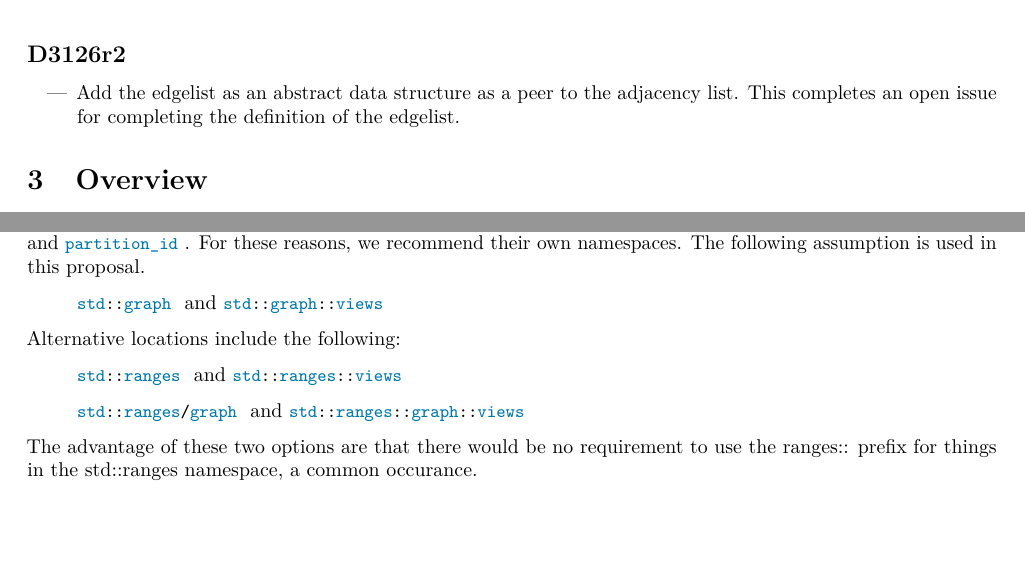
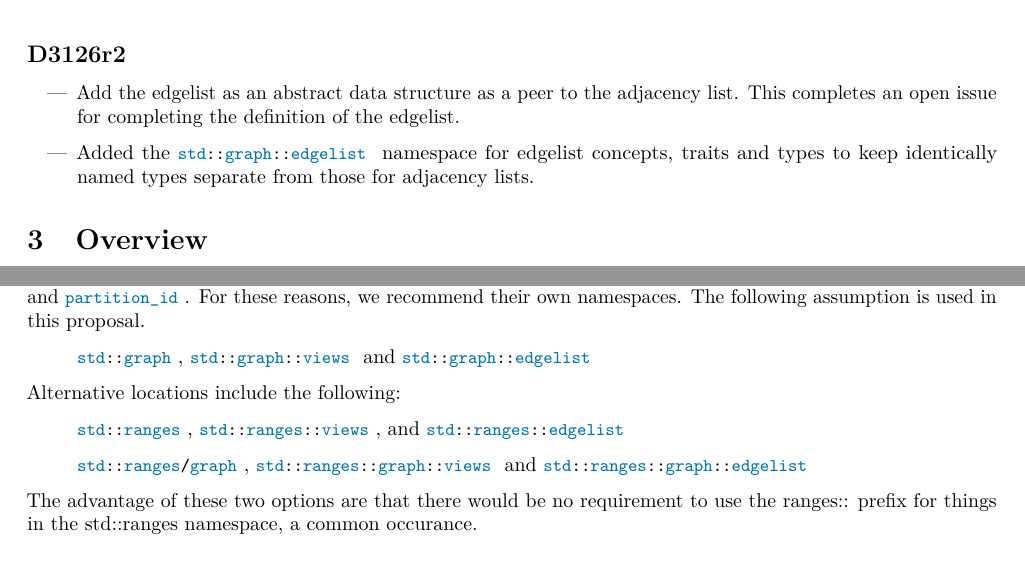
Before and after one commit to stdgraph/P1709, a LaTeX document (D3126_Overview.tex, which reads D3126_Overview/tex/overview.tex, D3126_Overview/tex/revision.tex): two parts of pages 3 and 6 of 10, joined at a grey line, cut so that both start at the same text, the shorter picture padded with empty space. Compiled offline with pdfLaTeX.

Commit message:
Refinements to edgelist
Add missing edgelist functions
Add std::graph::edgelist to overview

```diff
--- a/D3126_Overview/tex/overview.tex
+++ b/D3126_Overview/tex/overview.tex
@@ -193,14 +193,14 @@ Additionally, there are some domain-specific terms that may clash with existing
 \tcode{degree} and \tcode{partition_id}.
 For these reasons, we recommend their own namespaces. The following assumption is used in this proposal.
 \begin{itemize}
-\item[]\tcode{std::graph} and \tcode{std::graph::views}
+\item[]\tcode{std::graph}, \tcode{std::graph::views} and \tcode{std::graph::edgelist}
 \end{itemize}
 
 \noindent
 Alternative locations include the following:
 \begin{itemize}
-\item[]\tcode{std::ranges} and \tcode{std::ranges::views}
-\item[]\tcode{std::ranges/graph} and \tcode{std::ranges::graph::views}
+\item[]\tcode{std::ranges}, \tcode{std::ranges::views}, and \tcode{std::ranges::edgelist}
+\item[]\tcode{std::ranges/graph}, \tcode{std::ranges::graph::views} and \tcode{std::ranges::graph::edgelist}
 \end{itemize}
 The advantage of these two options are that there would be no requirement to use the ranges:: prefix for things
 in the std::ranges namespace, a common occurance.
--- a/D3126_Overview/tex/revision.tex
+++ b/D3126_Overview/tex/revision.tex
@@ -18,4 +18,6 @@
 \begin{itemize}
       \item Add the edgelist as an abstract data structure as a peer to the adjacency list.
             This completes an open issue for completing the definition of the edgelist.
+      \item Added the \tcode{std::graph::edgelist} namespace for edgelist concepts, traits and types
+            to keep identically named types separate from those for adjacency lists.
 \end{itemize}
```
Also changed, not shown: D3130_Container_Interface/tex/container_interface.tex (+3 -0 lines).
